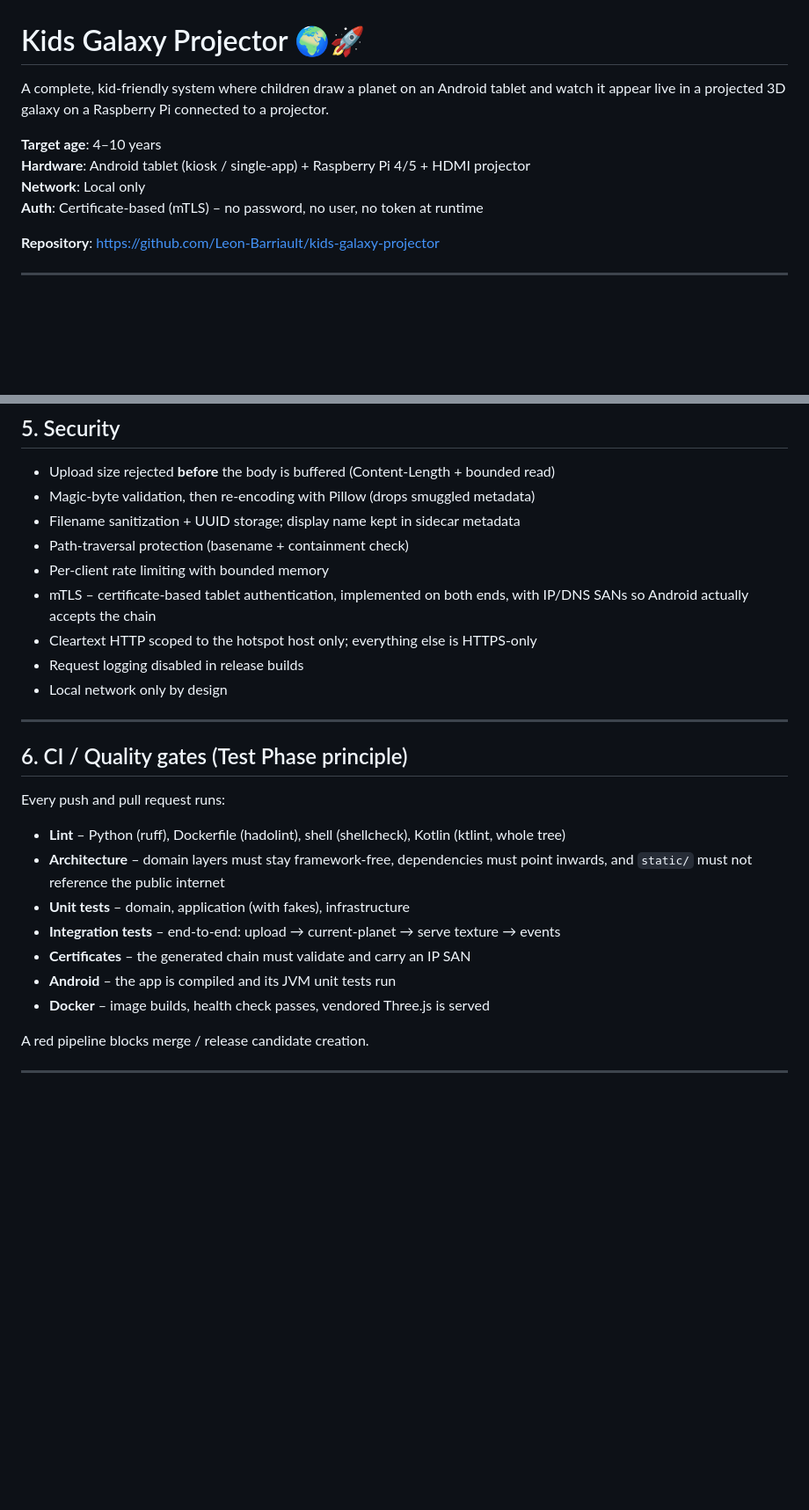
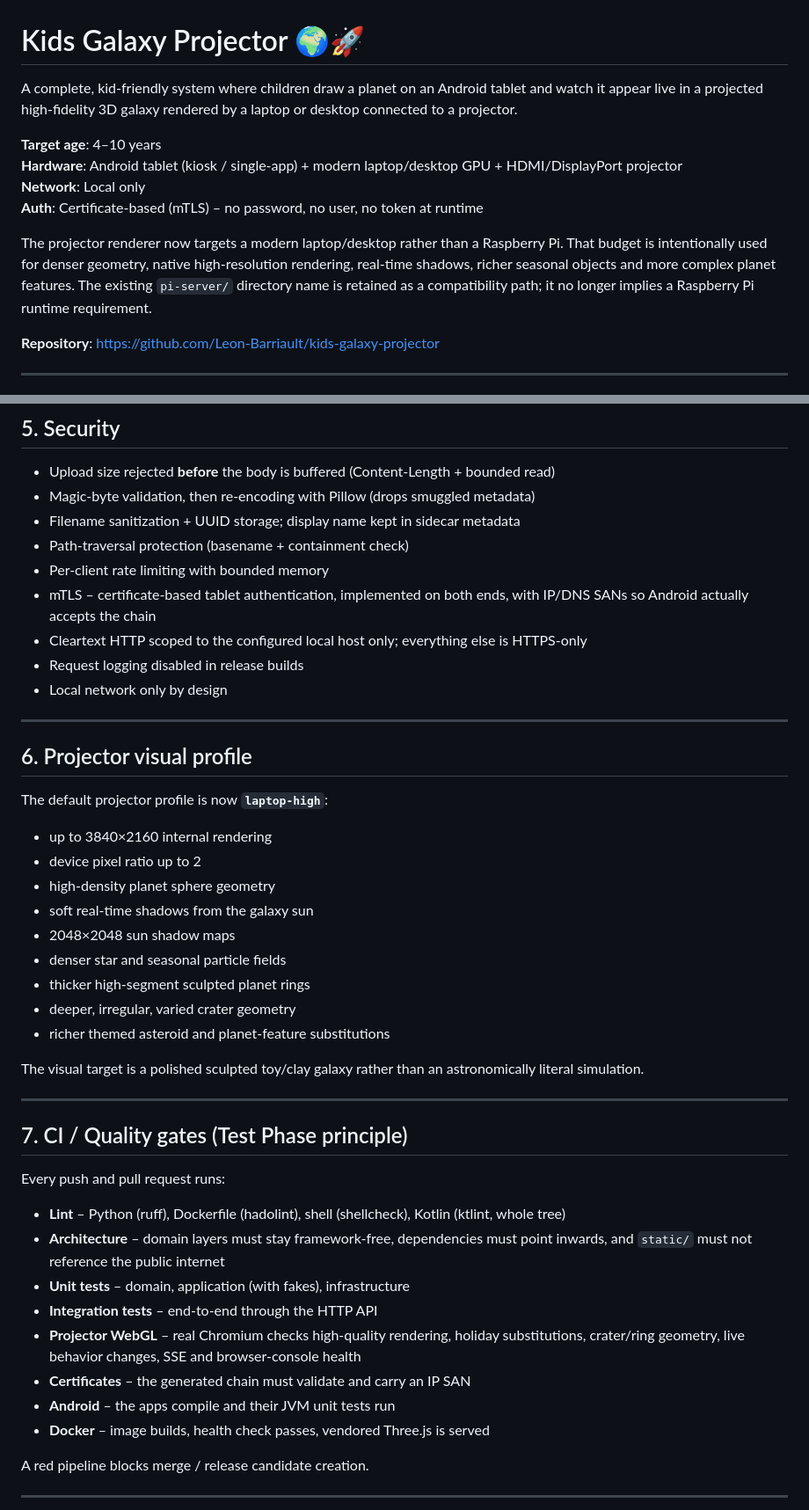
Before and after one commit to Leon-Barriault/kids-galaxy-projector, a Markdown page: README.md, 2 parts joined by grey strips. Shown at 88% size. Drawn GitHub-style; blank space fills up the shorter version.

```diff
--- a/README.md
+++ b/README.md
@@ -1,11 +1,13 @@
 # Kids Galaxy Projector 🌍🚀
 
-A complete, kid-friendly system where children draw a planet on an Android tablet and watch it appear live in a projected 3D galaxy on a Raspberry Pi connected to a projector.
+A complete, kid-friendly system where children draw a planet on an Android tablet and watch it appear live in a projected high-fidelity 3D galaxy rendered by a laptop or desktop connected to a projector.
 
 **Target age**: 4–10 years
-**Hardware**: Android tablet (kiosk / single-app) + Raspberry Pi 4/5 + HDMI projector
+**Hardware**: Android tablet (kiosk / single-app) + modern laptop/desktop GPU + HDMI/DisplayPort projector
 **Network**: Local only
 **Auth**: Certificate-based (mTLS) – no password, no user, no token at runtime
+
+The projector renderer now targets a modern laptop/desktop rather than a Raspberry Pi. That budget is intentionally used for denser geometry, native high-resolution rendering, real-time shadows, richer seasonal objects and more complex planet features. The existing `pi-server/` directory name is retained as a compatibility path; it no longer implies a Raspberry Pi runtime requirement.
 
 **Repository**: https://github.com/Leon-Barriault/kids-galaxy-projector
 
@@ -189,13 +189,31 @@ The app is designed to be the only foreground experience on the tablet (HOME cat
 - Per-client rate limiting with bounded memory
 - mTLS – certificate-based tablet authentication, implemented on both ends, with
   IP/DNS SANs so Android actually accepts the chain
-- Cleartext HTTP scoped to the hotspot host only; everything else is HTTPS-only
+- Cleartext HTTP scoped to the configured local host only; everything else is HTTPS-only
 - Request logging disabled in release builds
 - Local network only by design
 
 ---
 
-## 6. CI / Quality gates (Test Phase principle)
+## 6. Projector visual profile
+
+The default projector profile is now **`laptop-high`**:
+
+- up to 3840×2160 internal rendering
+- device pixel ratio up to 2
+- high-density planet sphere geometry
+- soft real-time shadows from the galaxy sun
+- 2048×2048 sun shadow maps
+- denser star and seasonal particle fields
+- thicker high-segment sculpted planet rings
+- deeper, irregular, varied crater geometry
+- richer themed asteroid and planet-feature substitutions
+
+The visual target is a polished sculpted toy/clay galaxy rather than an astronomically literal simulation.
+
+---
+
+## 7. CI / Quality gates (Test Phase principle)
 
 Every push and pull request runs:
 
@@ -203,9 +221,11 @@ Every push and pull request runs:
 - **Architecture** – domain layers must stay framework-free, dependencies must
   point inwards, and `static/` must not reference the public internet
 - **Unit tests** – domain, application (with fakes), infrastructure
-- **Integration tests** – end-to-end: upload → current-planet → serve texture → events
+- **Integration tests** – end-to-end through the HTTP API
+- **Projector WebGL** – real Chromium checks high-quality rendering, holiday substitutions,
+  crater/ring geometry, live behavior changes, SSE and browser-console health
 - **Certificates** – the generated chain must validate and carry an IP SAN
-- **Android** – the app is compiled and its JVM unit tests run
+- **Android** – the apps compile and their JVM unit tests run
 - **Docker** – image builds, health check passes, vendored Three.js is served
 
 A red pipeline blocks merge / release candidate creation.
```
Also changed, not shown: other parts of README.md (+18 -20 lines).
